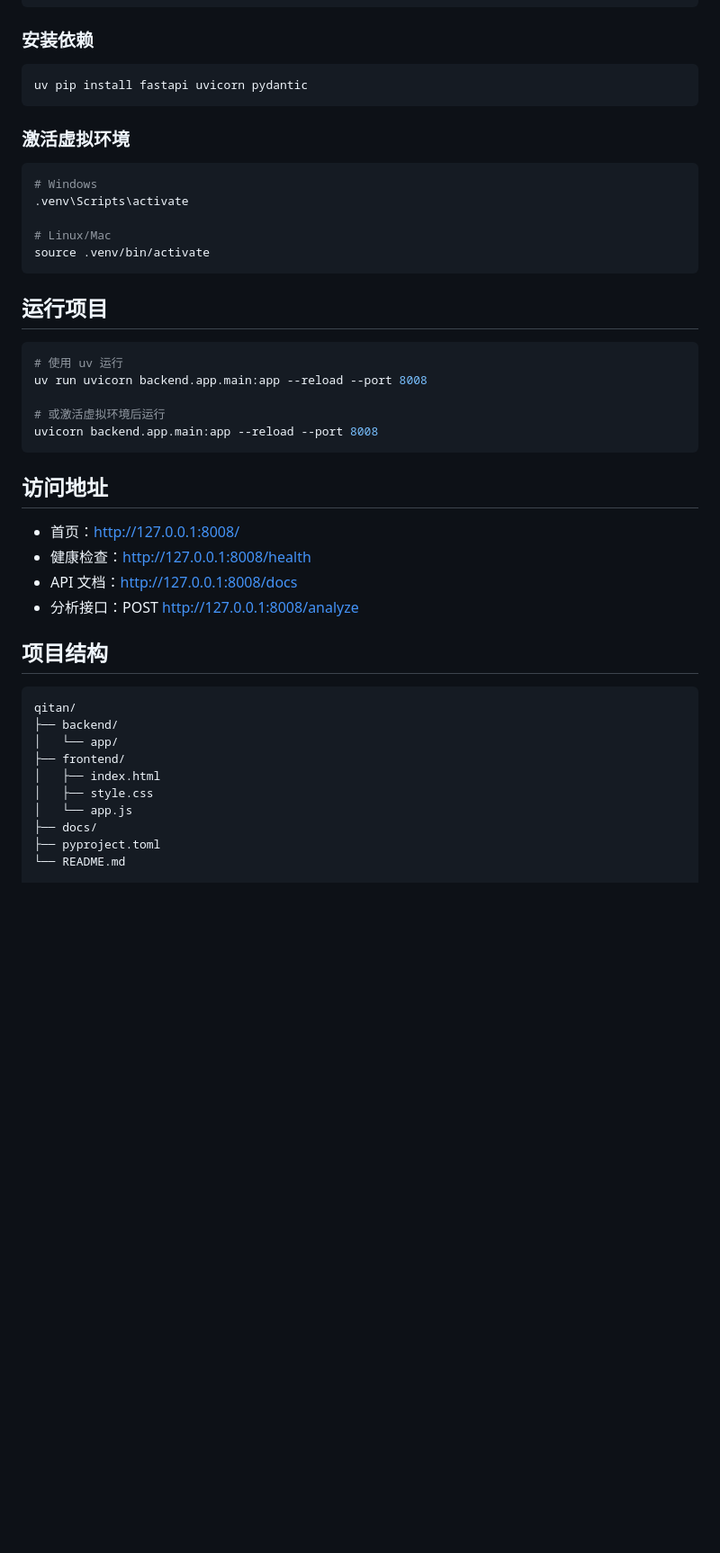
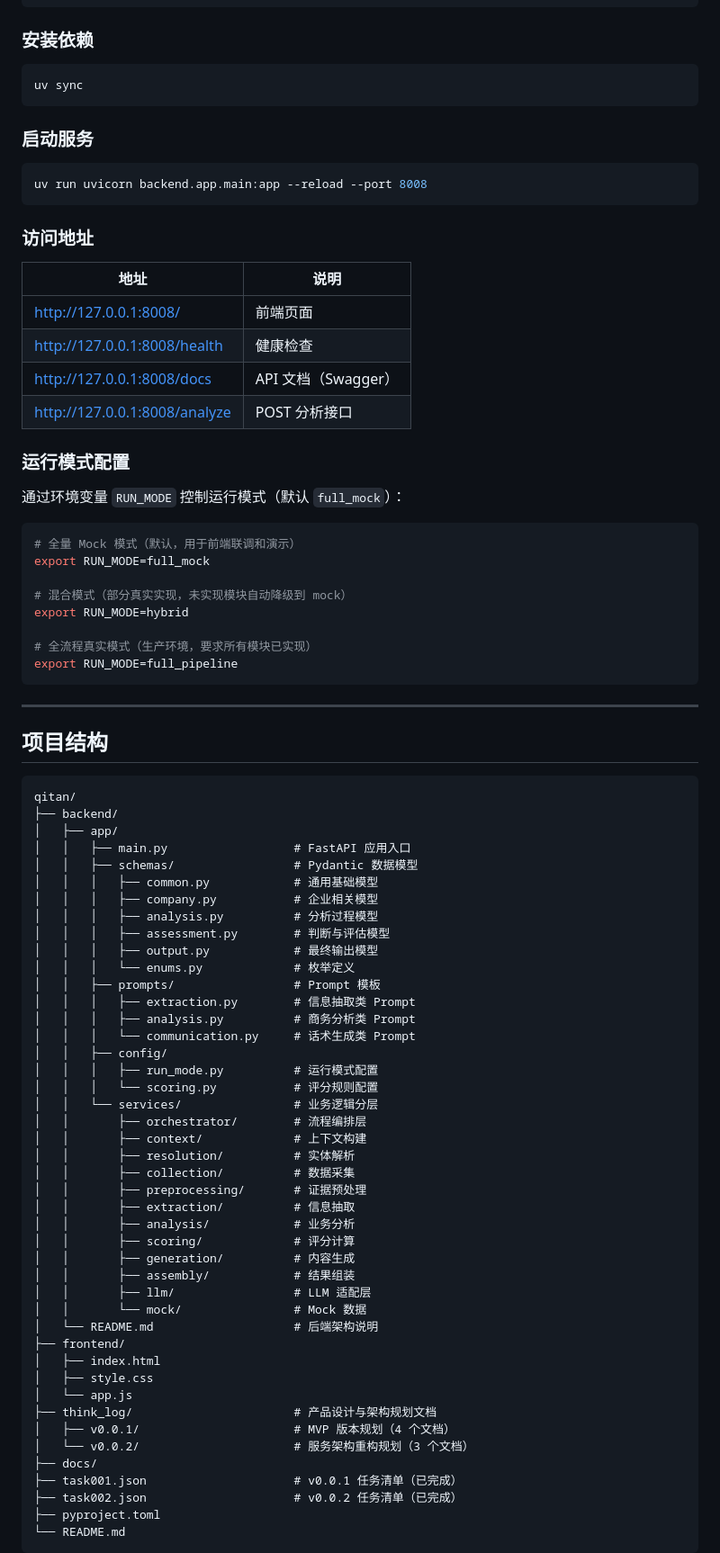
Before and after one commit to syghhhhh/qitan, a Markdown page: README.md, the part around one of its changes. Shown at 90% size. Rendered like a GitHub page; blank space fills up the shorter version.

````diff
--- a/README.md
+++ b/README.md
@@ -61,47 +76,87 @@ uv venv
 ### 安装依赖
 
 ```bash
-uv pip install fastapi uvicorn pydantic
+uv sync
 ```
 
-### 激活虚拟环境
+### 启动服务
 
 ```bash
-# Windows
-.venv\Scripts\activate
-
-# Linux/Mac
-source .venv/bin/activate
+uv run uvicorn backend.app.main:app --reload --port 8008
 ```
 
-## 运行项目
+### 访问地址
+
+| 地址 | 说明 |
+|------|------|
+| http://127.0.0.1:8008/ | 前端页面 |
+| http://127.0.0.1:8008/health | 健康检查 |
+| http://127.0.0.1:8008/docs | API 文档（Swagger） |
+| http://127.0.0.1:8008/analyze | POST 分析接口 |
+
+### 运行模式配置
+
+通过环境变量 `RUN_MODE` 控制运行模式（默认 `full_mock`）：
 
 ```bash
-# 使用 uv 运行
-uv run uvicorn backend.app.main:app --reload --port 8008
+# 全量 Mock 模式（默认，用于前端联调和演示）
+export RUN_MODE=full_mock
 
-# 或激活虚拟环境后运行
-uvicorn backend.app.main:app --reload --port 8008
+# 混合模式（部分真实实现，未实现模块自动降级到 mock）
+export RUN_MODE=hybrid
+
+# 全流程真实模式（生产环境，要求所有模块已实现）
+export RUN_MODE=full_pipeline
 ```
 
-## 访问地址
-
-- 首页：http://127.0.0.1:8008/
-- 健康检查：http://127.0.0.1:8008/health
-- API 文档：http://127.0.0.1:8008/docs
-- 分析接口：POST http://127.0.0.1:8008/analyze
+---
 
 ## 项目结构
 
 ```
 qitan/
 ├── backend/
-│   └── app/
+│   ├── app/
+│   │   ├── main.py                  # FastAPI 应用入口
+│   │   ├── schemas/                 # Pydantic 数据模型
+│   │   │   ├── common.py            # 通用基础模型
+│   │   │   ├── company.py           # 企业相关模型
+│   │   │   ├── analysis.py          # 分析过程模型
+│   │   │   ├── assessment.py        # 判断与评估模型
+│   │   │   ├── output.py            # 最终输出模型
+│   │   │   └── enums.py             # 枚举定义
+│   │   ├── prompts/                 # Prompt 模板
+│   │   │   ├── extraction.py        # 信息抽取类 Prompt
+│   │   │   ├── analysis.py          # 商务分析类 Prompt
+│   │   │   └── communication.py     # 话术生成类 Prompt
+│   │   ├── config/
+│   │   │   ├── run_mode.py          # 运行模式配置
+│   │   │   └── scoring.py           # 评分规则配置
+│   │   └── services/                # 业务逻辑分层
+│   │       ├── orchestrator/        # 流程编排层
+│   │       ├── context/             # 上下文构建
+│   │       ├── resolution/          # 实体解析
+│   │       ├── collection/          # 数据采集
+│   │       ├── preprocessing/       # 证据预处理
+│   │       ├── extraction/          # 信息抽取
+│   │       ├── analysis/            # 业务分析
+│   │       ├── scoring/             # 评分计算
+│   │       ├── generation/          # 内容生成
+│   │       ├── assembly/            # 结果组装
+│   │       ├── llm/                 # LLM 适配层
+│   │       └── mock/                # Mock 数据
+│   └── README.md                    # 后端架构说明
 ├── frontend/
 │   ├── index.html
 │   ├── style.css
 │   └── app.js
+├── think_log/                       # 产品设计与架构规划文档
+│   ├── v0.0.1/                      # MVP 版本规划（4 个文档）
+│   └── v0.0.2/                      # 服务架构重构规划（3 个文档）
 ├── docs/
+├── task001.json                     # v0.0.1 任务清单（已完成）
+├── task002.json                     # v0.0.2 任务清单（已完成）
 ├── pyproject.toml
 └── README.md
+```
 
````
Also changed, not shown: other parts of README.md (+147 -174 lines).
